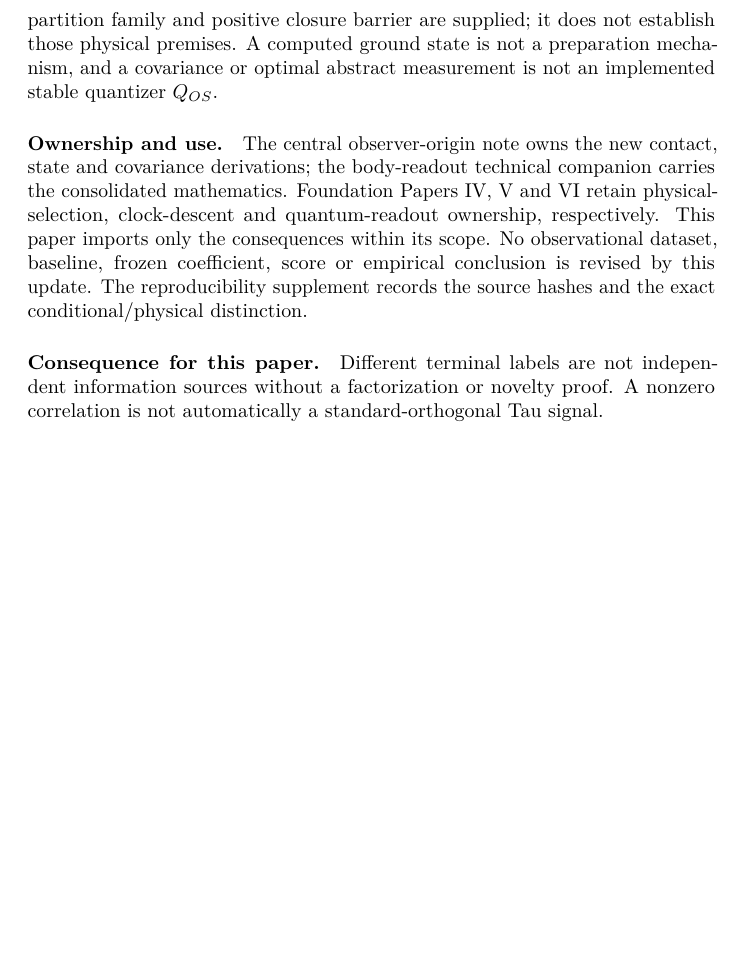
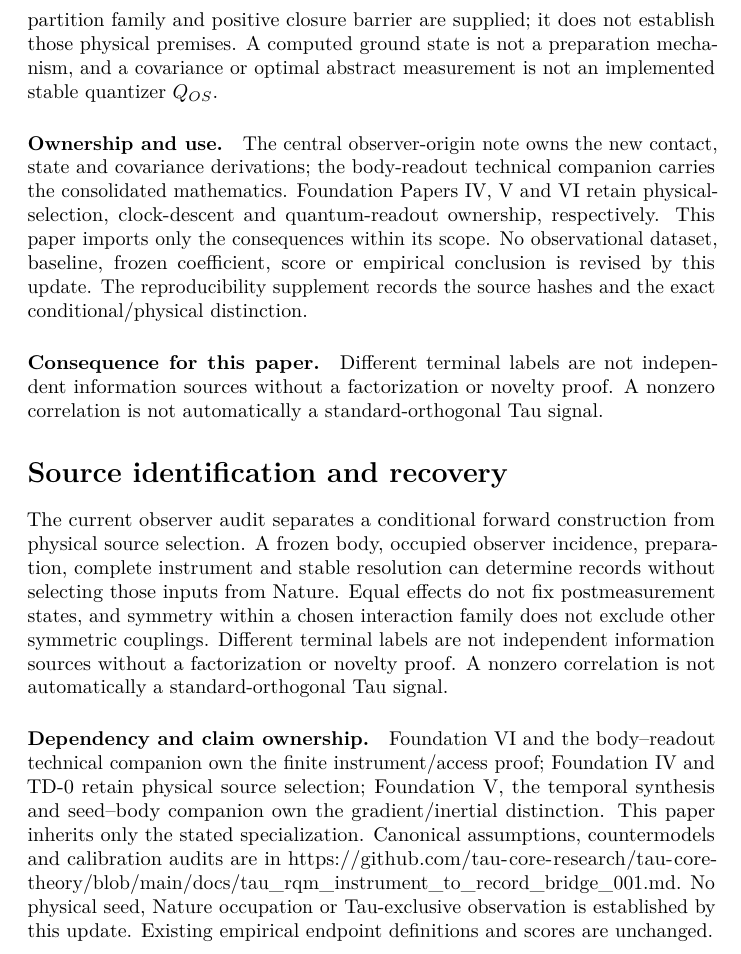
Before and after one commit to tau-core-research/tau-core-lensing-observer-gate-paper7, a LaTeX document (paper7_submission_source/main.tex): part of page 45 of 45, cut so that both start at the same text, the shorter picture padded with empty space. Compiled offline with pdfLaTeX.

Commit message:
Publish audited September 18 paper update

```diff
--- a/paper7_submission_source/main.tex
+++ b/paper7_submission_source/main.tex
@@ -111,7 +111,7 @@
   pdfcreator={LaTeX via pandoc}}
 
 \author{}
-\date{Last revised: 26 August 2026}
+\date{Last revised: 18 September 2026}
 
 \begin{document}
 
@@ -2888,4 +2888,12 @@
 Different terminal labels are not independent information sources without a factorization or novelty proof. A nonzero correlation is not automatically a standard-orthogonal Tau signal.
 % END OBSERVER UPDATE 20260914
 
+% BEGIN STATE UPDATE 20260918
+\section{Source identification and recovery}
+The current observer audit separates a conditional forward construction from physical source selection. A frozen body, occupied observer incidence, preparation, complete instrument and stable resolution can determine records without selecting those inputs from Nature. Equal effects do not fix postmeasurement states, and symmetry within a chosen interaction family does not exclude other symmetric couplings. Different terminal labels are not independent information sources without a factorization or novelty proof. A nonzero correlation is not automatically a standard-orthogonal Tau signal.
+
+\paragraph{Dependency and claim ownership.}
+Foundation VI and the body--readout technical companion own the finite instrument/access proof; Foundation IV and TD-0 retain physical source selection; Foundation V, the temporal synthesis and seed--body companion own the gradient/inertial distinction. This paper inherits only the stated specialization. Canonical assumptions, countermodels and calibration audits are in \url{https://github.com/tau-core-research/tau-core-theory/blob/main/docs/tau_rqm_instrument_to_record_bridge_001.md}. No physical seed, Nature occupation or Tau-exclusive observation is established by this update. Existing empirical endpoint definitions and scores are unchanged.
+% END STATE UPDATE 20260918
+
 \end{document}
```
Also changed, not shown: paper7_submission_source/main.pdf, 3 other files.
